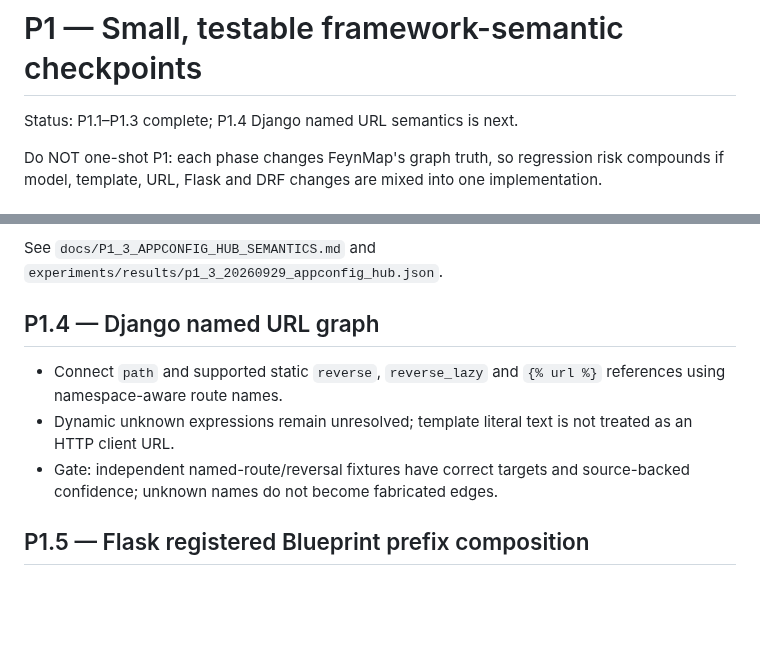
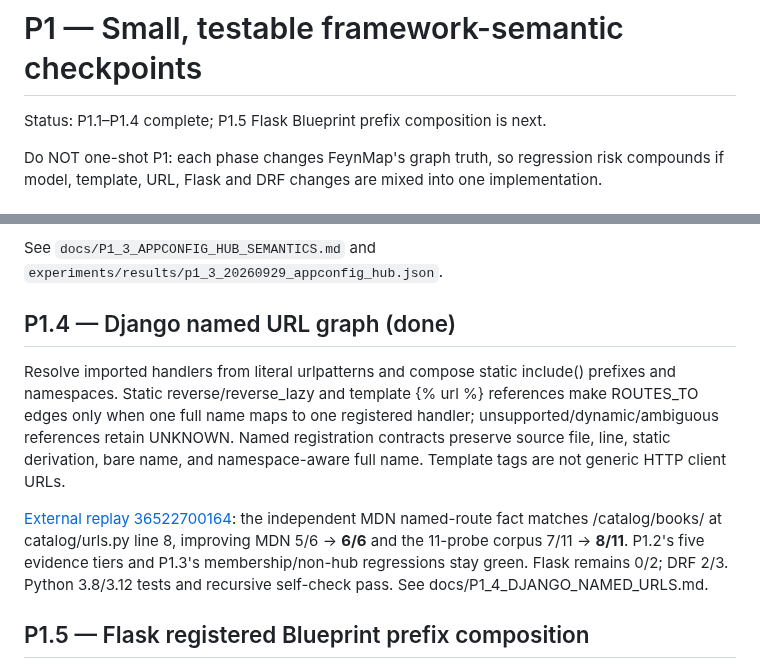
Before and after one commit to Roderick47/FeynMap, a Markdown page: docs/P1_FRAMEWORK_SEMANTICS_EXECUTION.md, 2 parts joined by grey strips. GitHub-like rendering; blank space fills up the shorter version.

Commit message:
Record completed P1.4 independent acceptance

```diff
--- a/docs/P1_FRAMEWORK_SEMANTICS_EXECUTION.md
+++ b/docs/P1_FRAMEWORK_SEMANTICS_EXECUTION.md
@@ -1,6 +1,6 @@
 # P1 — Small, testable framework-semantic checkpoints
 
-Status: P1.1–P1.3 complete; P1.4 Django named URL semantics is next.
+Status: P1.1–P1.4 complete; P1.5 Flask Blueprint prefix composition is next.
 
 Do NOT one-shot P1: each phase changes FeynMap's graph truth, so regression risk compounds if model, template, URL, Flask and DRF changes are mixed into one implementation.
 
@@ -76,14 +76,21 @@ pull in those views solely through membership.
 See `docs/P1_3_APPCONFIG_HUB_SEMANTICS.md` and
 `experiments/results/p1_3_20260929_appconfig_hub.json`.
 
-## P1.4 — Django named URL graph
+## P1.4 — Django named URL graph (done)
 
-- Connect `path` and supported static `reverse`, `reverse_lazy` and `{% url %}`
-  references using namespace-aware route names.
-- Dynamic unknown expressions remain unresolved; template literal text is
-  not treated as an HTTP client URL.
-- Gate: independent named-route/reversal fixtures have correct targets and
-  source-backed confidence; unknown names do not become fabricated edges.
+Resolve imported handlers from literal urlpatterns and compose static include()
+prefixes and namespaces. Static reverse/reverse_lazy and template {% url %}
+references make ROUTES_TO edges only when one full name maps to one registered
+handler; unsupported/dynamic/ambiguous references retain UNKNOWN. Named
+registration contracts preserve source file, line, static derivation, bare name,
+and namespace-aware full name. Template tags are not generic HTTP client URLs.
+
+[External replay 36522700164](https://github.com/Roderick47/FeynMap/actions/runs/36522700164):
+the independent MDN named-route fact matches /catalog/books/ at
+catalog/urls.py line 8, improving MDN 5/6 -> **6/6** and the 11-probe corpus
+7/11 -> **8/11**. P1.2's five evidence tiers and P1.3's membership/non-hub
+regressions stay green. Flask remains 0/2; DRF 2/3. Python 3.8/3.12 tests
+and recursive self-check pass. See docs/P1_4_DJANGO_NAMED_URLS.md.
 
 ## P1.5 — Flask registered Blueprint prefix composition
 
```
